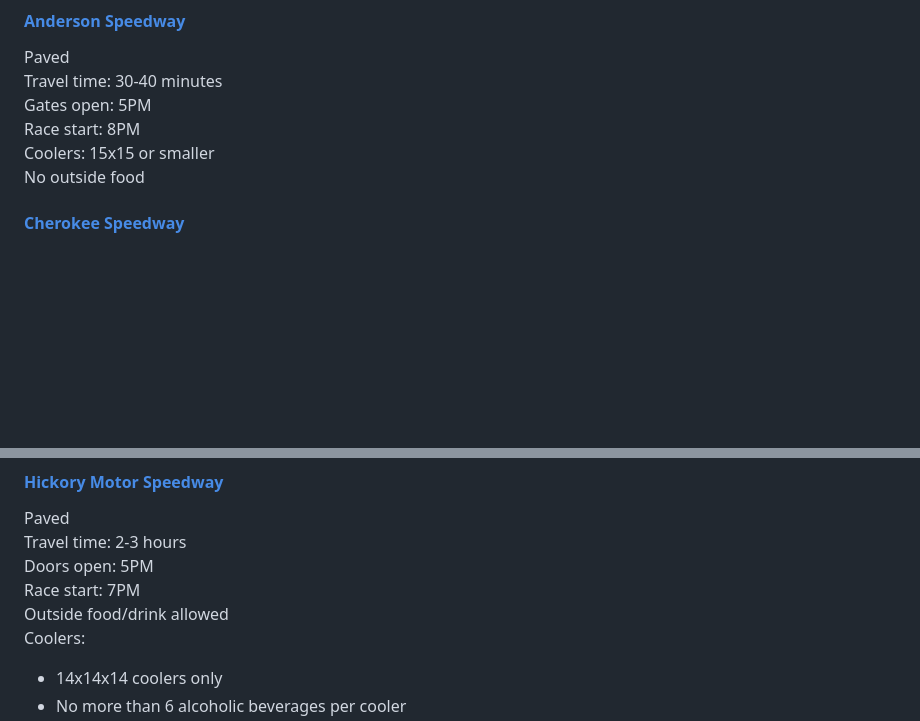
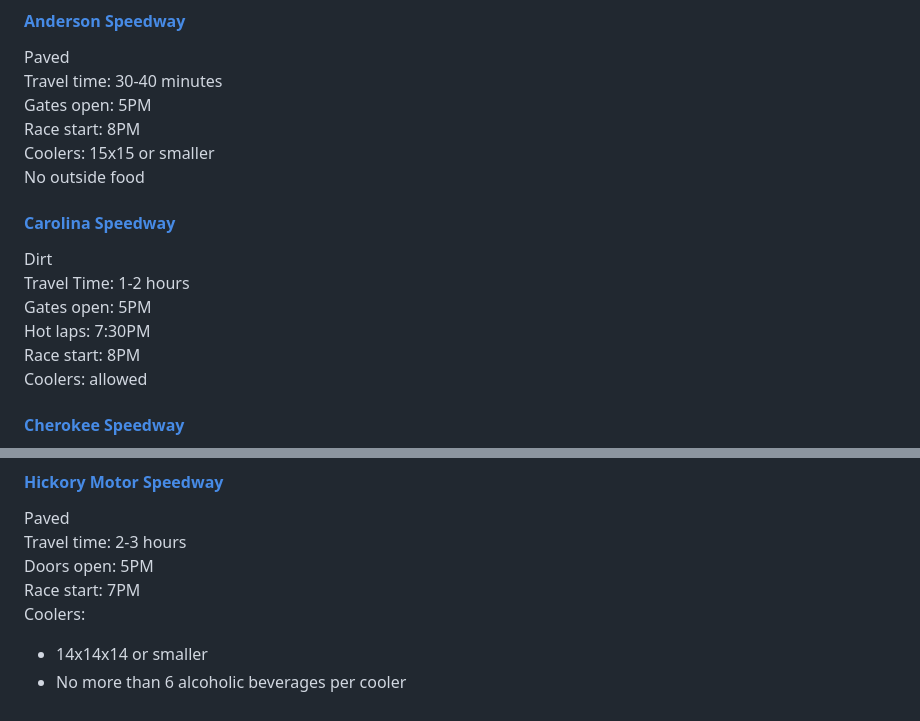
Before and after one commit to greyscale42/greyscale42.github.io, a Markdown page: 2024 SC Racing Calendar.md, 2 parts joined by grey strips. GitHub-like rendering; blank space fills up the shorter version.

```diff
--- a/2024 SC Racing Calendar.md
+++ b/2024 SC Racing Calendar.md
@@ -15,6 +15,14 @@ Gates open: 5PM
 Race start: 8PM
 Coolers: 15x15 or smaller
 No outside food
+
+#### [Carolina Speedway](http://www.carolinaspeedway.net/schedule.html)
+Dirt
+Travel Time: 1-2 hours
+Gates open: 5PM
+Hot laps: 7:30PM
+Race start: 8PM
+Coolers: allowed
 
 #### [Cherokee Speedway](http://www.cherokeespeedwaysc.com/)
 Dirt
@@ -37,8 +45,7 @@ Paved
 Travel time: 2-3 hours
 Doors open: 5PM
 Race start: 7PM
-Outside food/drink allowed
 Coolers:
-- 14x14x14 coolers only
+- 14x14x14 or smaller
 - No more than 6 alcoholic beverages per cooler
 - No wine or hard liquor
```
Also changed, not shown: other parts of 2024 SC Racing Calendar.md (+36 -22 lines).
